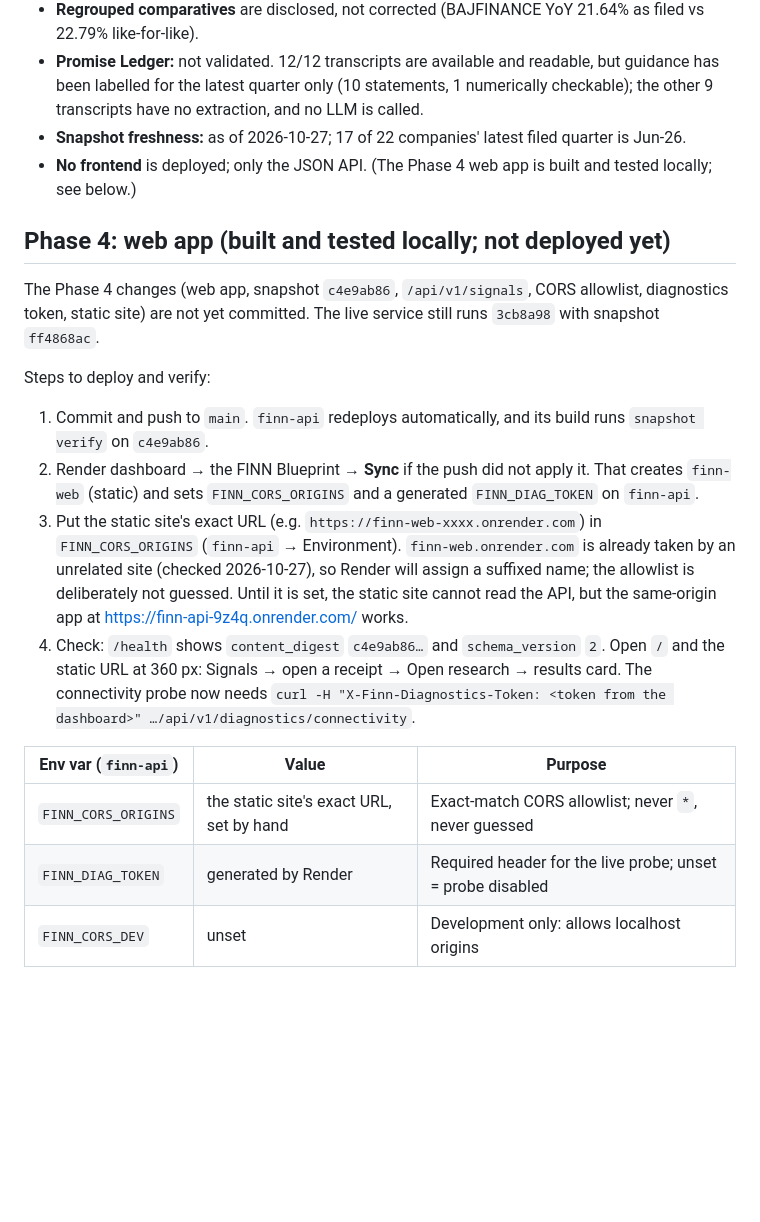
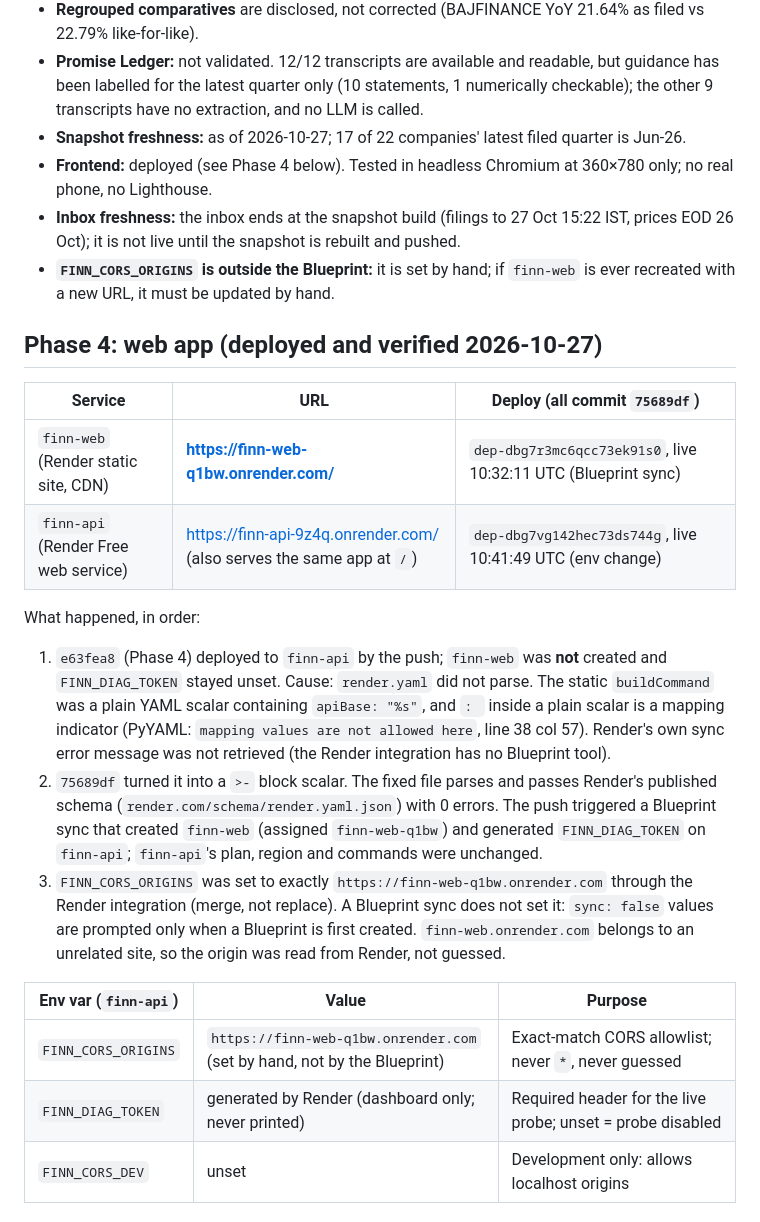
Before and after one commit to Harsh-maheshwari18/finn-enam-ai-agent, a Markdown page: docs/deployment.md, the part around one of its changes. Drawn GitHub-style; blank space fills up the shorter version.

Commit message:
Document FINN frontend verification and cold start

```diff
--- a/docs/deployment.md
+++ b/docs/deployment.md
@@ -23,27 +23,36 @@ Two samples, 48 minutes apart, on one day: they show the Render IP was not block
 - **Regrouped comparatives** are disclosed, not corrected (BAJFINANCE YoY 21.64% as filed vs 22.79% like-for-like).
 - **Promise Ledger:** not validated. 12/12 transcripts are available and readable, but guidance has been labelled for the latest quarter only (10 statements, 1 numerically checkable); the other 9 transcripts have no extraction, and no LLM is called.
 - **Snapshot freshness:** as of 2026-10-27; 17 of 22 companies' latest filed quarter is Jun-26.
-- **No frontend** is deployed; only the JSON API. (The Phase 4 web app is built and tested locally; see below.)
+- **Frontend:** deployed (see Phase 4 below). Tested in headless Chromium at 360×780 only; no real phone, no Lighthouse.
+- **Inbox freshness:** the inbox ends at the snapshot build (filings to 27 Oct 15:22 IST, prices EOD 26 Oct); it is
+  not live until the snapshot is rebuilt and pushed.
+- **`FINN_CORS_ORIGINS` is outside the Blueprint:** it is set by hand; if `finn-web` is ever recreated with a new
+  URL, it must be updated by hand.
 
-## Phase 4: web app (built and tested locally; **not deployed yet**)
+## Phase 4: web app (**deployed and verified 2026-10-27**)
 
-The Phase 4 changes (web app, snapshot `c4e9ab86`, `/api/v1/signals`, CORS allowlist, diagnostics token, static
-site) are not yet committed. The live service still runs `3cb8a98` with snapshot `ff4868ac`.
+| Service | URL | Deploy (all commit `75689df`) |
+|---|---|---|
+| `finn-web` (Render static site, CDN) | **https://finn-web-q1bw.onrender.com/** | `dep-dbg7r3mc6qcc73ek91s0`, live 10:32:11 UTC (Blueprint sync) |
+| `finn-api` (Render Free web service) | https://finn-api-9z4q.onrender.com/ (also serves the same app at `/`) | `dep-dbg7vg142hec73ds744g`, live 10:41:49 UTC (env change) |
 
-Steps to deploy and verify:
-1. Commit and push to `main`. `finn-api` redeploys automatically, and its build runs `snapshot verify` on `c4e9ab86`.
-2. Render dashboard → the FINN Blueprint → **Sync** if the push did not apply it. That creates `finn-web` (static)
-   and sets `FINN_CORS_ORIGINS` and a generated `FINN_DIAG_TOKEN` on `finn-api`.
-3. Put the static site's exact URL (e.g. `https://finn-web-xxxx.onrender.com`) in `FINN_CORS_ORIGINS`
-   (`finn-api` → Environment). `finn-web.onrender.com` is already taken by an unrelated site (checked
-   2026-10-27), so Render will assign a suffixed name; the allowlist is deliberately not guessed. Until it is
-   set, the static site cannot read the API, but the same-origin app at https://finn-api-9z4q.onrender.com/ works.
-4. Check: `/health` shows `content_digest` `c4e9ab86…` and `schema_version` `2`. Open `/` and the static URL at
-   360 px: Signals → open a receipt → Open research → results card. The connectivity probe now needs
-   `curl -H "X-Finn-Diagnostics-Token: <token from the dashboard>" …/api/v1/diagnostics/connectivity`.
+What happened, in order:
+1. `e63fea8` (Phase 4) deployed to `finn-api` by the push; `finn-web` was **not** created and `FINN_DIAG_TOKEN`
+   stayed unset. Cause: `render.yaml` did not parse. The static `buildCommand` was a plain YAML scalar containing
+   `apiBase: "%s"`, and `: ` inside a plain scalar is a mapping indicator (PyYAML: `mapping values are not allowed
+   here`, line 38 col 57). Render's own sync error message was not retrieved (the Render integration has no
+   Blueprint tool).
+2. `75689df` turned it into a `>-` block scalar. The fixed file parses and passes Render's published schema
+   (`render.com/schema/render.yaml.json`) with 0 errors. The push triggered a Blueprint sync that created
+   `finn-web` (assigned `finn-web-q1bw`) and generated `FINN_DIAG_TOKEN` on `finn-api`; `finn-api`'s plan,
+   region and commands were unchanged.
+3. `FINN_CORS_ORIGINS` was set to exactly `https://finn-web-q1bw.onrender.com` through the Render integration
+   (merge, not replace). A Blueprint sync does not set it: `sync: false` values are prompted only when a Blueprint
+   is first created. `finn-web.onrender.com` belongs to an unrelated site, so the origin was read from Render,
+   not guessed.
 
 | Env var (`finn-api`) | Value | Purpose |
 |---|---|---|
-| `FINN_CORS_ORIGINS` | the static site's exact URL, set by hand | Exact-match CORS allowlist; never `*`, never guessed |
-| `FINN_DIAG_TOKEN` | generated by Render | Required header for the live probe; unset = probe disabled |
+| `FINN_CORS_ORIGINS` | `https://finn-web-q1bw.onrender.com` (set by hand, not by the Blueprint) | Exact-match CORS allowlist; never `*`, never guessed |
+| `FINN_DIAG_TOKEN` | generated by Render (dashboard only; never printed) | Required header for the live probe; unset = probe disabled |
 | `FINN_CORS_DEV` | unset | Development only: allows localhost origins |
```
Also changed, not shown: other parts of docs/deployment.md (+24 -0 lines), docs/evaluator-scorecard.md (+5 -5 lines), docs/risk-register.md (+5 -3 lines).
